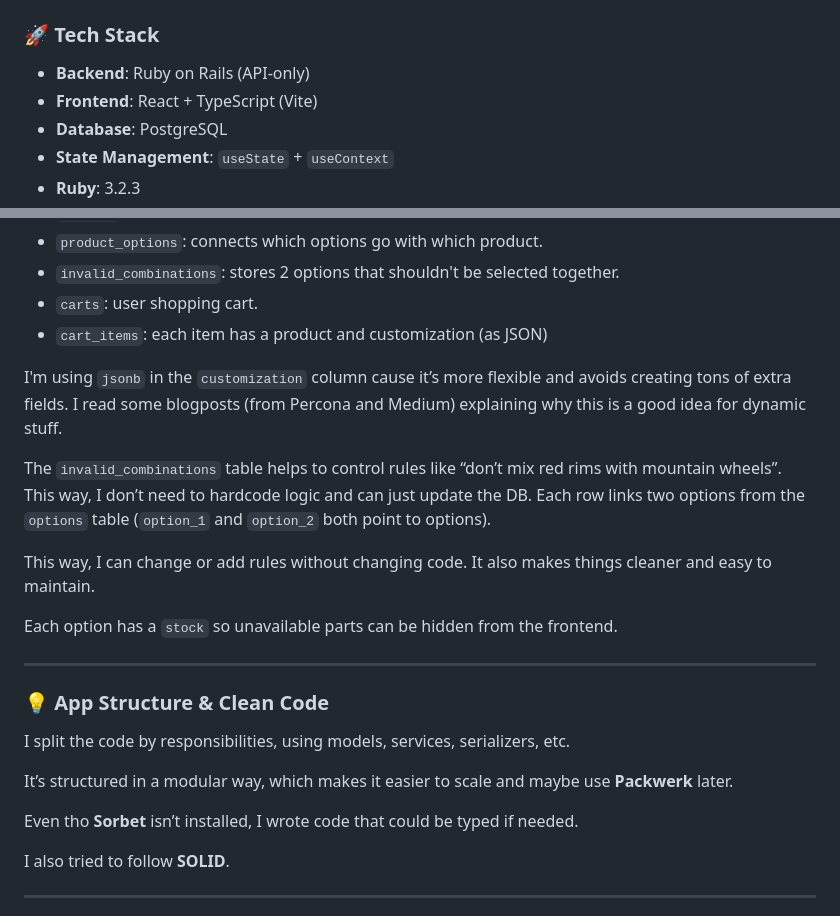
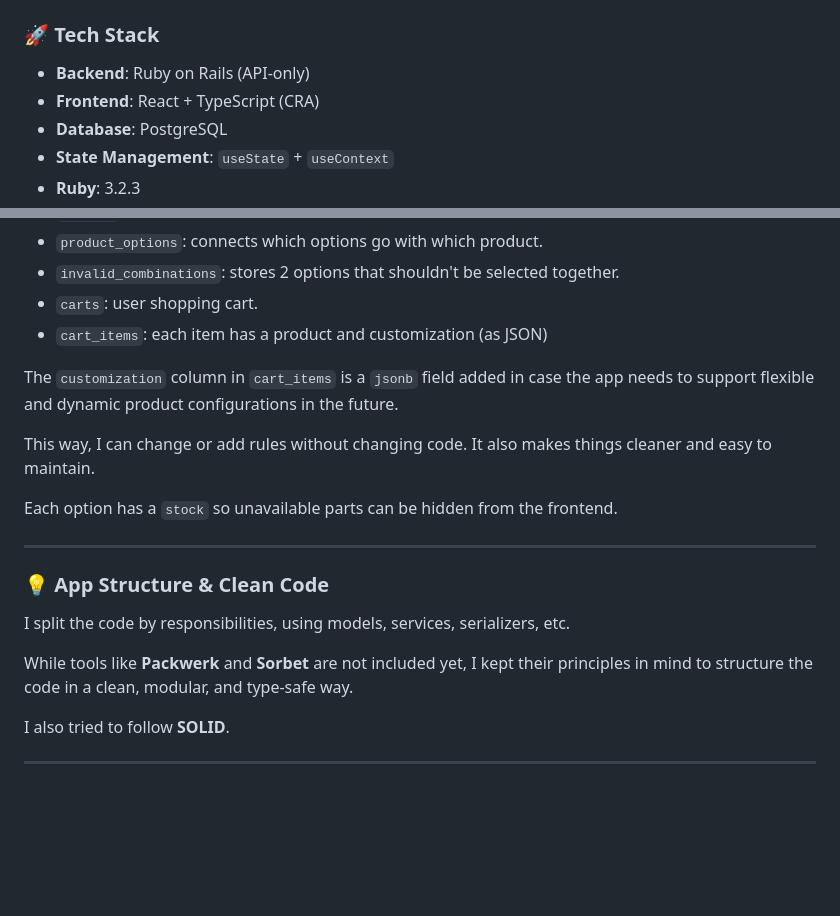
Before and after one commit to victor23daw2/bike-store-challenge, a Markdown page: README.md, 2 parts joined by grey strips. GitHub-like rendering; blank space fills up the shorter version.

```diff
--- a/README.md
+++ b/README.md
@@ -9,7 +9,7 @@ It's an online shop where people can customize a bike and add it to their cart.
 ### 🚀 Tech Stack
 
 - **Backend**: Ruby on Rails (API-only)
-- **Frontend**: React + TypeScript (Vite)
+- **Frontend**: React + TypeScript (CRA)
 - **Database**: PostgreSQL
 - **State Management**: `useState` + `useContext`
 - **Ruby**: 3.2.3
@@ -33,9 +33,7 @@ The DB is designed to support more products in the future, not just bikes. (skis
 - `carts`: user shopping cart.
 - `cart_items`: each item has a product and customization (as JSON)
 
-I'm using `jsonb` in the `customization` column cause it’s more flexible and avoids creating tons of extra fields. I read some blogposts (from Percona and Medium) explaining why this is a good idea for dynamic stuff.
-
-The `invalid_combinations` table helps to control rules like “don’t mix red rims with mountain wheels”. This way, I don’t need to hardcode logic and can just update the DB. Each row links two options from the `options` table (`option_1` and `option_2` both point to options).
+The `customization` column in `cart_items` is a `jsonb` field added in case the app needs to support flexible and dynamic product configurations in the future.
 
 This way, I can change or add rules without changing code. It also makes things cleaner and easy to maintain.
 
@@ -47,9 +45,7 @@ Each option has a `stock` so unavailable parts can be hidden from the frontend.
 
 I split the code by responsibilities, using models, services, serializers, etc.
 
-It’s structured in a modular way, which makes it easier to scale and maybe use **Packwerk** later.
-
-Even tho **Sorbet** isn’t installed, I wrote code that could be typed if needed.
+While tools like **Packwerk** and **Sorbet** are not included yet, I kept their principles in mind to structure the code in a clean, modular, and type-safe way.
 
 I also tried to follow **SOLID**.
 
```
